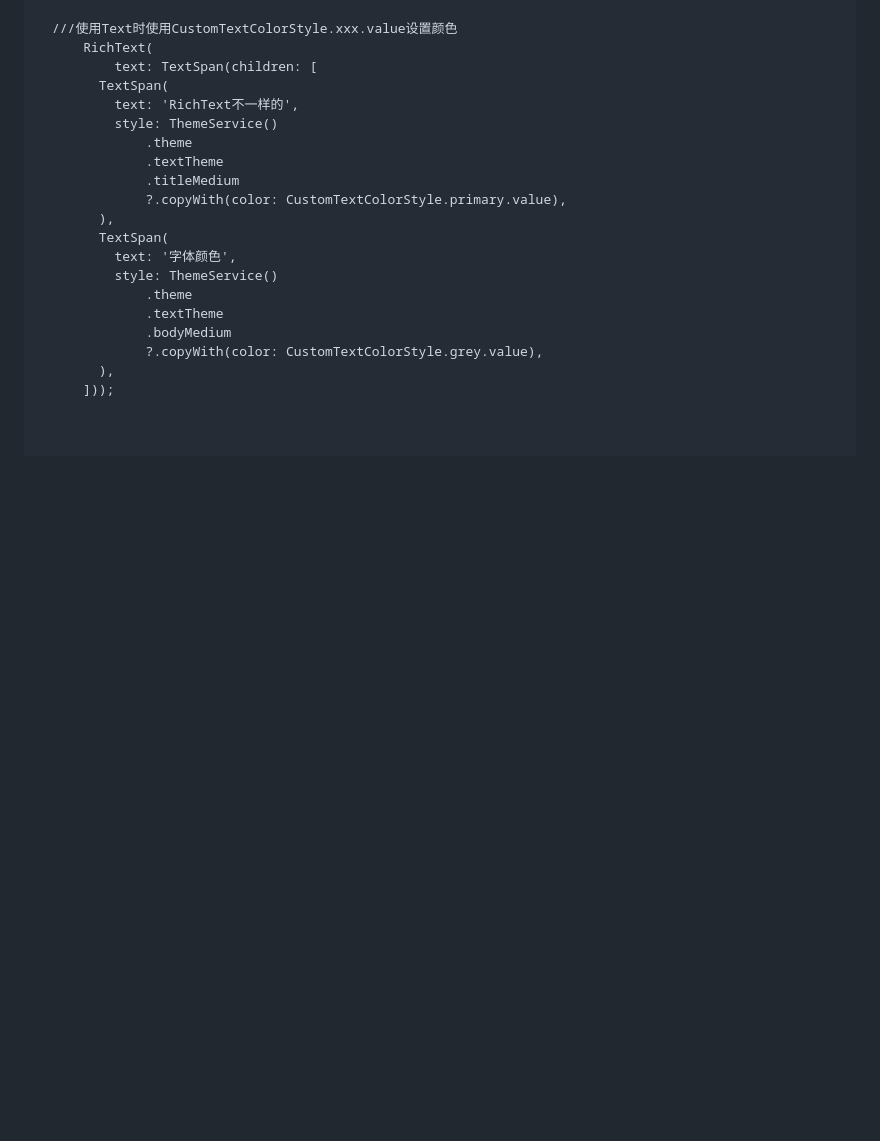
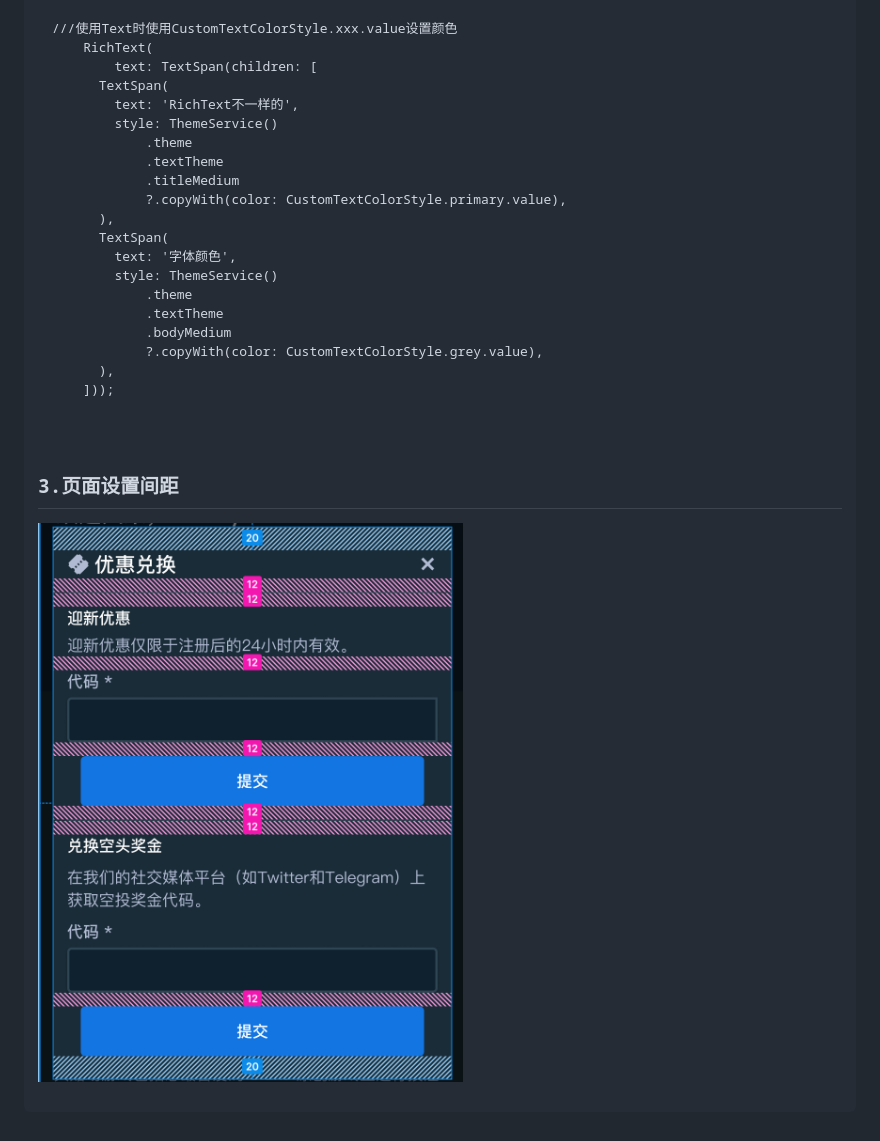
Before and after one commit to DebugAlvin/fire_boot, a Markdown page: README.md, the part around the change. Drawn GitHub-style; blank space fills up the shorter version.

```diff
--- a/README.md
+++ b/README.md
@@ -320,3 +320,6 @@ CustomText(
       ),
     ]));
 </code></pre>
+
+## 3.页面设置间距
+![image](https://github.com/DebugAlvin/fire_boot/blob/main/pading-1.png)
```
